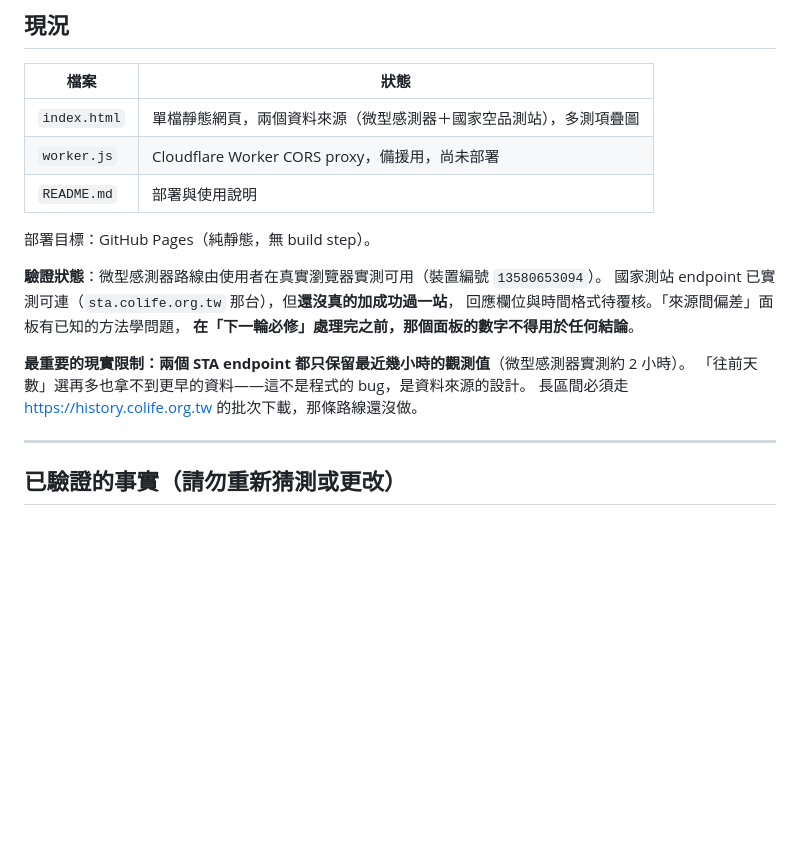
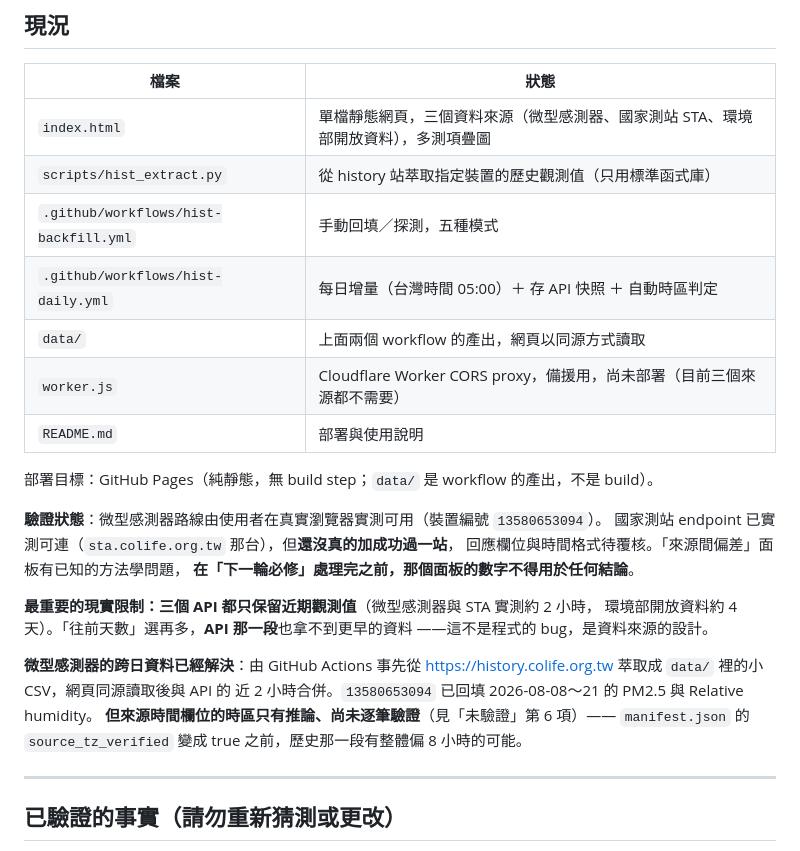
Before and after one commit to erich0793/air-quality, a Markdown page: CLAUDE.md, the part around the change. Rendered like a GitHub page; blank space fills up the shorter version.

Commit message:
更新 CLAUDE.md 開頭的「現況」（檔案清單、三個來源、跨日資料已解決但時區未驗證）

```diff
--- a/CLAUDE.md
+++ b/CLAUDE.md
@@ -18,20 +18,30 @@
 
 | 檔案 | 狀態 |
 |---|---|
-| `index.html` | 單檔靜態網頁，兩個資料來源（微型感測器＋國家空品測站），多測項疊圖 |
-| `worker.js` | Cloudflare Worker CORS proxy，備援用，尚未部署 |
+| `index.html` | 單檔靜態網頁，三個資料來源（微型感測器、國家測站 STA、環境部開放資料），多測項疊圖 |
+| `scripts/hist_extract.py` | 從 history 站萃取指定裝置的歷史觀測值（只用標準函式庫） |
+| `.github/workflows/hist-backfill.yml` | 手動回填／探測，五種模式 |
+| `.github/workflows/hist-daily.yml` | 每日增量（台灣時間 05:00）＋ 存 API 快照 ＋ 自動時區判定 |
+| `data/` | 上面兩個 workflow 的產出，網頁以同源方式讀取 |
+| `worker.js` | Cloudflare Worker CORS proxy，備援用，尚未部署（目前三個來源都不需要） |
 | `README.md` | 部署與使用說明 |
 
-部署目標：GitHub Pages（純靜態，無 build step）。
+部署目標：GitHub Pages（純靜態，無 build step；`data/` 是 workflow 的產出，不是 build）。
 
 **驗證狀態**：微型感測器路線由使用者在真實瀏覽器實測可用（裝置編號 `13580653094`）。
 國家測站 endpoint 已實測可連（`sta.colife.org.tw` 那台），但**還沒真的加成功過一站**，
 回應欄位與時間格式待覆核。「來源間偏差」面板有已知的方法學問題，
 **在「下一輪必修」處理完之前，那個面板的數字不得用於任何結論**。
 
-**最重要的現實限制：兩個 STA endpoint 都只保留最近幾小時的觀測值**（微型感測器實測約 2 小時）。
-「往前天數」選再多也拿不到更早的資料——這不是程式的 bug，是資料來源的設計。
-長區間必須走 <https://history.colife.org.tw> 的批次下載，那條路線還沒做。
+**最重要的現實限制：三個 API 都只保留近期觀測值**（微型感測器與 STA 實測約 2 小時，
+環境部開放資料約 4 天）。「往前天數」選再多，**API 那一段**也拿不到更早的資料
+——這不是程式的 bug，是資料來源的設計。
+
+**微型感測器的跨日資料已經解決**：由 GitHub Actions 事先從
+<https://history.colife.org.tw> 萃取成 `data/` 裡的小 CSV，網頁同源讀取後與 API 的
+近 2 小時合併。`13580653094` 已回填 2026-08-08～21 的 PM2.5 與 Relative humidity。
+**但來源時間欄位的時區只有推論、尚未逐筆驗證**（見「未驗證」第 6 項）——
+`manifest.json` 的 `source_tz_verified` 變成 true 之前，歷史那一段有整體偏 8 小時的可能。
 
 ---
 
```
